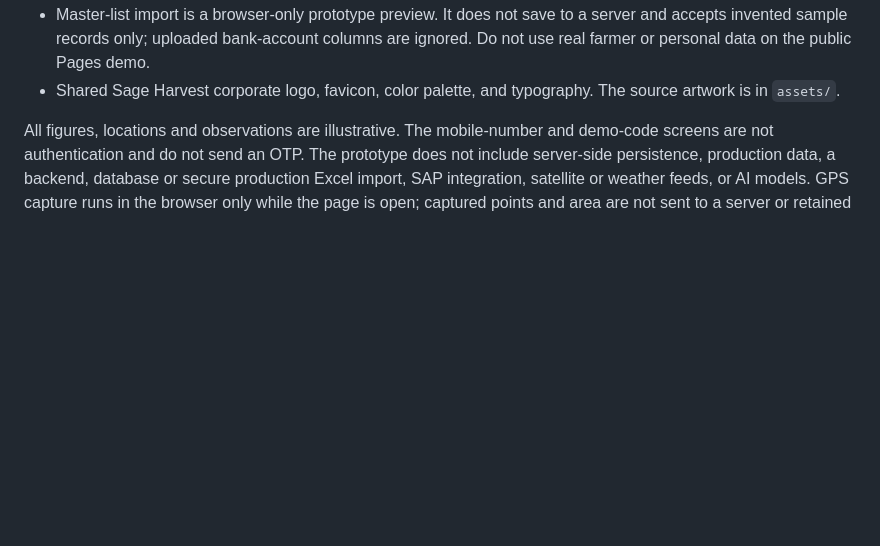
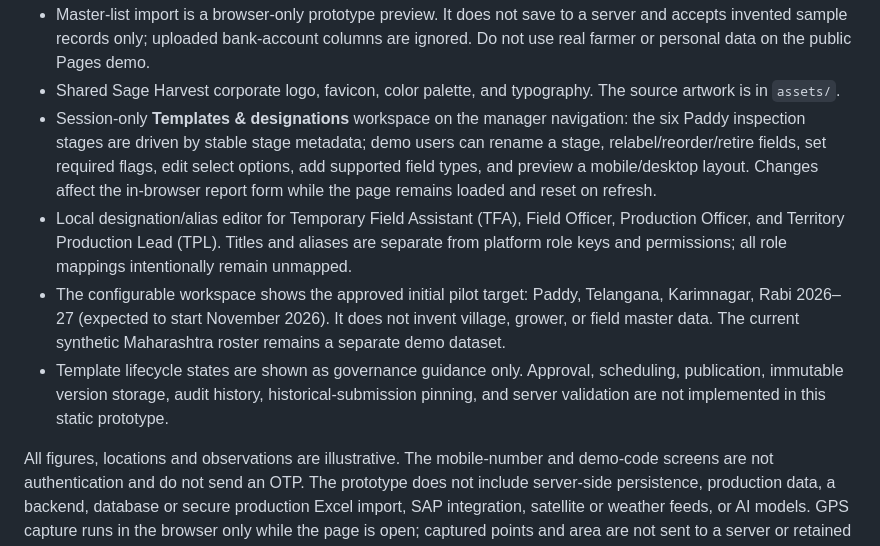
Before and after one commit to rajavadlamani-png/seed-production-intelligence-platform, a Markdown page: README.md, the part around the change. Rendered like a GitHub page; blank space fills up the shorter version.

Commit message:
Document configurable template demo boundaries

```diff
--- a/README.md
+++ b/README.md
@@ -30,6 +30,10 @@ Open `index.html` in a browser, or use the [live demo](https://rajavadlamani-png
 - Separate parent seed lot fields for male M-1/M-2/M-3 and female parents, with browser QR scanning when supported; parent seed IDs and lots can prefill from a demo master upload in the current browser session; secure production lookup remains planned.
 - Master-list import is a browser-only prototype preview. It does not save to a server and accepts invented sample records only; uploaded bank-account columns are ignored. Do not use real farmer or personal data on the public Pages demo.
 - Shared Sage Harvest corporate logo, favicon, color palette, and typography. The source artwork is in `assets/`.
+- Session-only **Templates & designations** workspace on the manager navigation: the six Paddy inspection stages are driven by stable stage metadata; demo users can rename a stage, relabel/reorder/retire fields, set required flags, edit select options, add supported field types, and preview a mobile/desktop layout. Changes affect the in-browser report form while the page remains loaded and reset on refresh.
+- Local designation/alias editor for Temporary Field Assistant (TFA), Field Officer, Production Officer, and Territory Production Lead (TPL). Titles and aliases are separate from platform role keys and permissions; all role mappings intentionally remain unmapped.
+- The configurable workspace shows the approved initial pilot target: Paddy, Telangana, Karimnagar, Rabi 2026–27 (expected to start November 2026). It does not invent village, grower, or field master data. The current synthetic Maharashtra roster remains a separate demo dataset.
+- Template lifecycle states are shown as governance guidance only. Approval, scheduling, publication, immutable version storage, audit history, historical-submission pinning, and server validation are not implemented in this static prototype.
 
 All figures, locations and observations are illustrative. The mobile-number and demo-code screens are not authentication and do not send an OTP. The prototype does not include server-side persistence, production data, a backend, database or secure production Excel import, SAP integration, satellite or weather feeds, or AI models. GPS capture runs in the browser only while the page is open; captured points and area are not sent to a server or retained after refresh. Nearby matching requires assigned field boundaries in the current browser session and does not run against production maps. Inspection entries, chat messages and selected photo previews exist only in the current browser session; photos are not uploaded or analysed, and chat messages are not sent to an AI. Satellite observations are unavailable until a provider and secure data service are connected. Ask Ram is a UI preview only: microphone access, multilingual speech, and Google AI answers are not implemented. The final summary uses field-officer entries and is a prototype report, not a verified production document. Stage completion is a demo workflow gate, not a server-enforced permission. Do not enter or upload real farmer, mobile, or bank data on the public demo.
 
```
